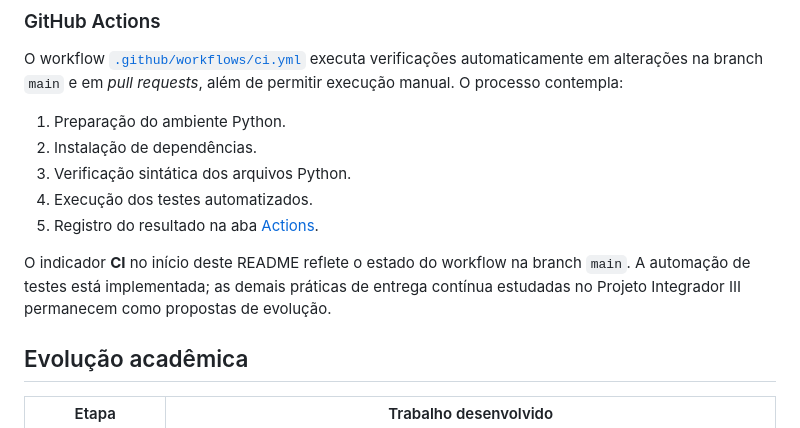
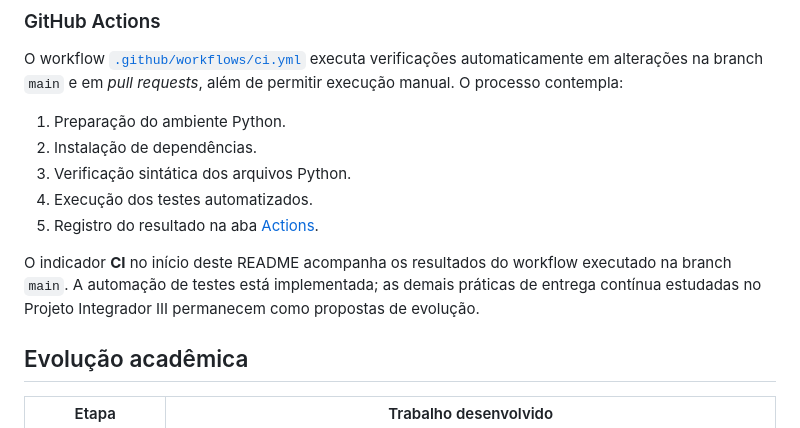
Before and after one commit to fabricioalan-ufms/ecoponto-digital, a Markdown page: README.md, the part around the change. Drawn GitHub-style.

Commit message:
Atualiza documentacao completa do EcoPonto Digital

```diff
--- a/README.md
+++ b/README.md
@@ -184,7 +184,7 @@ O workflow [`.github/workflows/ci.yml`](.github/workflows/ci.yml) executa verifi
 4. Execução dos testes automatizados.
 5. Registro do resultado na aba [Actions](https://github.com/fabricioalan-ufms/ecoponto-digital/actions).
 
-O indicador **CI** no início deste README reflete o estado do workflow na branch `main`. A automação de testes está implementada; as demais práticas de entrega contínua estudadas no Projeto Integrador III permanecem como propostas de evolução.
+O indicador **CI** no início deste README acompanha os resultados do workflow executado na branch `main`. A automação de testes está implementada; as demais práticas de entrega contínua estudadas no Projeto Integrador III permanecem como propostas de evolução.
 
 ## Evolução acadêmica
 
```
